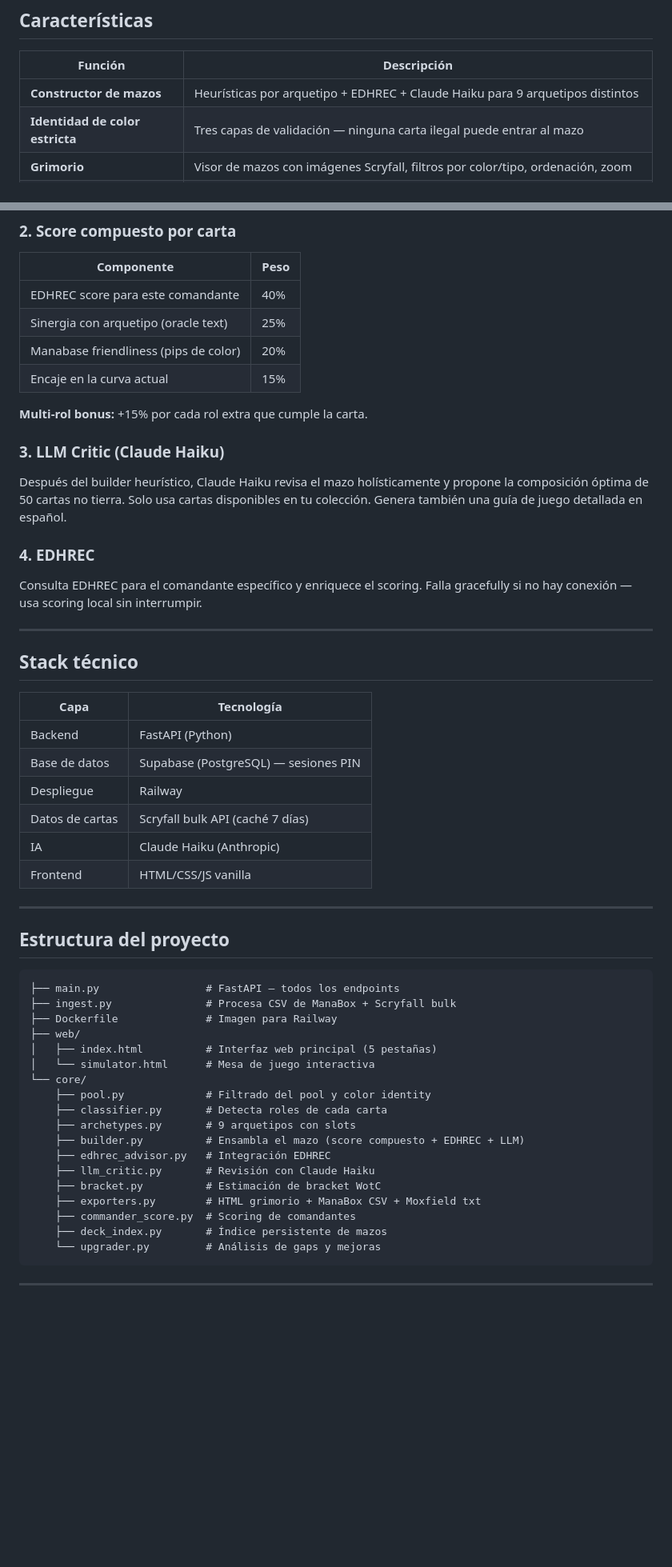
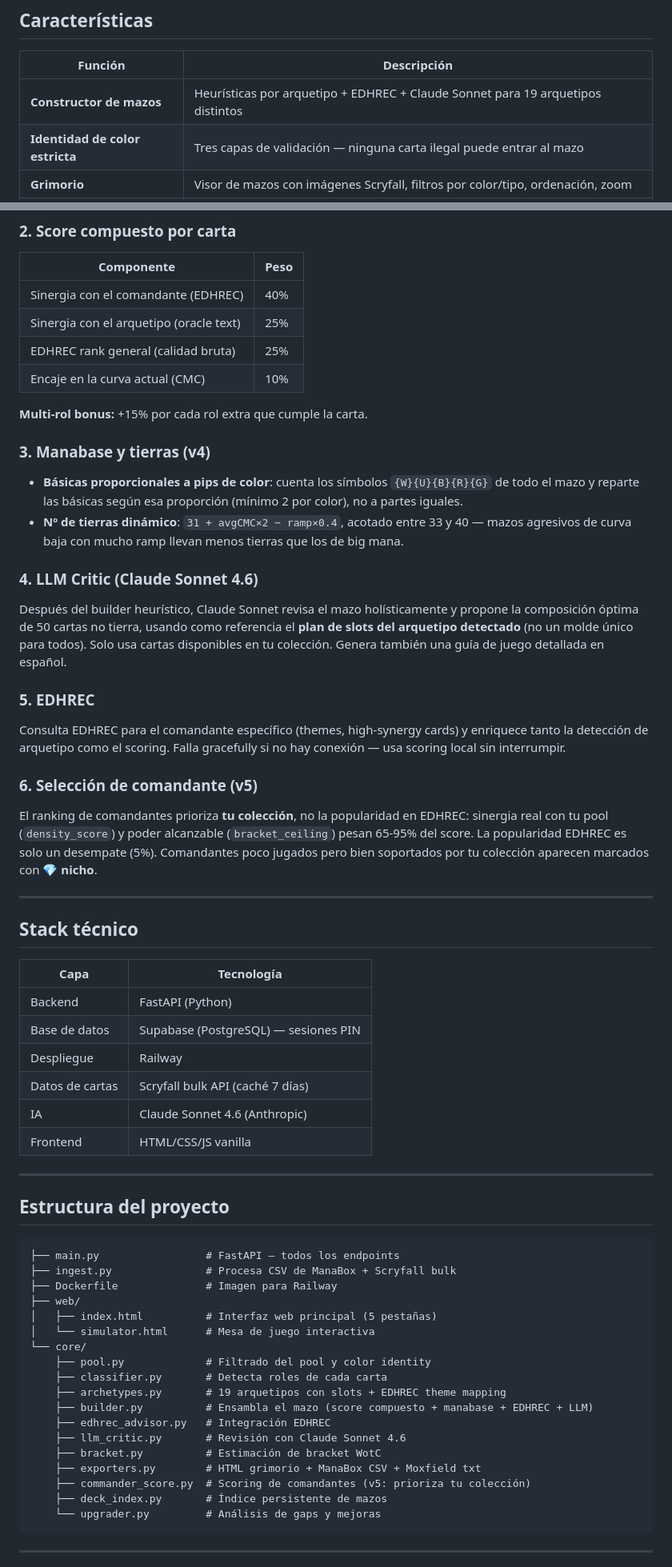
Before and after one commit to alejandrotoviedo14/deck-forge-grimorio, a Markdown page: README.md, 2 parts joined by grey strips. Shown at 80% size. GitHub-like rendering; blank space fills up the shorter version.

Commit message:
docs: update README for v4/v5 (19 archetypes, Sonnet 4.6, manabase, commander selector)
Was still describing the old 9-archetype / Claude Haiku / 40% EDHREC-rank
setup. Reflects the dynamic land count, proportional manabase, EDHREC
theme-driven archetype detection, and collection-first commander ranking.

Co-Authored-By: Claude Sonnet 4.6 <noreply@anthropic.com>

````diff
--- a/README.md
+++ b/README.md
@@ -18,7 +18,7 @@ Deck Forge construye mazos de Commander optimizados a partir de las cartas que y
 
 | Función | Descripción |
 |---|---|
-| **Constructor de mazos** | Heurísticas por arquetipo + EDHREC + Claude Haiku para 9 arquetipos distintos |
+| **Constructor de mazos** | Heurísticas por arquetipo + EDHREC + Claude Sonnet para 19 arquetipos distintos |
 | **Identidad de color estricta** | Tres capas de validación — ninguna carta ilegal puede entrar al mazo |
 | **Grimorio** | Visor de mazos con imágenes Scryfall, filtros por color/tipo, ordenación, zoom |
 | **Simulador de mesa** | Mesa de juego interactiva con todas las fases de turno, maná, combate y tokens |
@@ -98,18 +117,39 @@ Accede en [/simulator](https://deckforge.up.railway.app/simulator).
 
 | Componente | Peso |
 |---|---|
-| EDHREC score para este comandante | 40% |
-| Sinergia con arquetipo (oracle text) | 25% |
-| Manabase friendliness (pips de color) | 20% |
-| Encaje en la curva actual | 15% |
+| Sinergia con el comandante (EDHREC) | 40% |
+| Sinergia con el arquetipo (oracle text) | 25% |
+| EDHREC rank general (calidad bruta) | 25% |
+| Encaje en la curva actual (CMC) | 10% |
 
 **Multi-rol bonus:** +15% por cada rol extra que cumple la carta.
 
-### 3. LLM Critic (Claude Haiku)
-Después del builder heurístico, Claude Haiku revisa el mazo holísticamente y propone la composición óptima de 50 cartas no tierra. Solo usa cartas disponibles en tu colección. Genera también una guía de juego detallada en español.
+### 3. Manabase y tierras (v4)
+- **Básicas proporcionales a pips de color**: cuenta los símbolos `{W}{U}{B}{R}{G}` de
+  todo el mazo y reparte las básicas según esa proporción (mínimo 2 por color),
+  no a partes iguales.
+- **Nº de tierras dinámico**: `31 + avgCMC×2 − ramp×0.4`, acotado entre 33 y 40 —
+  mazos agresivos de curva baja con mucho ramp llevan menos tierras que los de
+  big mana.
 
-### 4. EDHREC
-Consulta EDHREC para el comandante específico y enriquece el scoring. Falla gracefully si no hay conexión — usa scoring local sin interrumpir.
+### 4. LLM Critic (Claude Sonnet 4.6)
+Después del builder heurístico, Claude Sonnet revisa el mazo holísticamente y
+propone la composición óptima de 50 cartas no tierra, usando como referencia el
+**plan de slots del arquetipo detectado** (no un molde único para todos). Solo
+usa cartas disponibles en tu colección. Genera también una guía de juego
+detallada en español.
+
+### 5. EDHREC
+Consulta EDHREC para el comandante específico (themes, high-synergy cards) y
+enriquece tanto la detección de arquetipo como el scoring. Falla gracefully si
+no hay conexión — usa scoring local sin interrumpir.
+
+### 6. Selección de comandante (v5)
+El ranking de comandantes prioriza **tu colección**, no la popularidad en
+EDHREC: sinergia real con tu pool (`density_score`) y poder alcanzable
+(`bracket_ceiling`) pesan 65-95% del score. La popularidad EDHREC es solo un
+desempate (5%). Comandantes poco jugados pero bien soportados por tu colección
+aparecen marcados con 💎 **nicho**.
 
 ---
 
@@ -121,7 +161,7 @@ Consulta EDHREC para el comandante específico y enriquece el scoring. Falla gra
 | Base de datos | Supabase (PostgreSQL) — sesiones PIN |
 | Despliegue | Railway |
 | Datos de cartas | Scryfall bulk API (caché 7 días) |
-| IA | Claude Haiku (Anthropic) |
+| IA | Claude Sonnet 4.6 (Anthropic) |
 | Frontend | HTML/CSS/JS vanilla |
 
 ---
@@ -138,13 +178,13 @@ Consulta EDHREC para el comandante específico y enriquece el scoring. Falla gra
 └── core/
     ├── pool.py             # Filtrado del pool y color identity
     ├── classifier.py       # Detecta roles de cada carta
-    ├── archetypes.py       # 9 arquetipos con slots
-    ├── builder.py          # Ensambla el mazo (score compuesto + EDHREC + LLM)
+    ├── archetypes.py       # 19 arquetipos con slots + EDHREC theme mapping
+    ├── builder.py          # Ensambla el mazo (score compuesto + manabase + EDHREC + LLM)
     ├── edhrec_advisor.py   # Integración EDHREC
-    ├── llm_critic.py       # Revisión con Claude Haiku
+    ├── llm_critic.py       # Revisión con Claude Sonnet 4.6
     ├── bracket.py          # Estimación de bracket WotC
     ├── exporters.py        # HTML grimorio + ManaBox CSV + Moxfield txt
-    ├── commander_score.py  # Scoring de comandantes
+    ├── commander_score.py  # Scoring de comandantes (v5: prioriza tu colección)
     ├── deck_index.py       # Índice persistente de mazos
     └── upgrader.py         # Análisis de gaps y mejoras
 ```
````
Also changed, not shown: other parts of README.md (+23 -1 lines).
